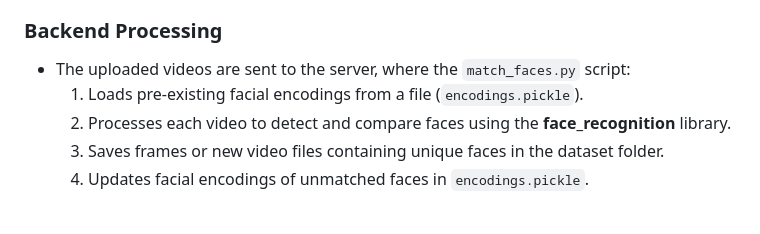
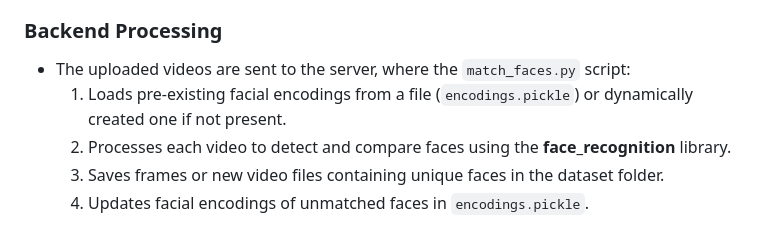
Before and after one commit to sakshipote20/face-recognition-and-video-processing, a Markdown page: README.md, the part around the change. Rendered like a GitHub page.

```diff
--- a/README.md
+++ b/README.md
@@ -24,7 +24,7 @@
 
 ### **Backend Processing**
 - The uploaded videos are sent to the server, where the `match_faces.py` script:
-  1. Loads pre-existing facial encodings from a file (`encodings.pickle`).
+  1. Loads pre-existing facial encodings from a file (`encodings.pickle`) or dynamically created one if not present.
   2. Processes each video to detect and compare faces using the **face_recognition** library.
   3. Saves frames or new video files containing unique faces in the dataset folder.
   4. Updates facial encodings of unmatched faces in `encodings.pickle`.
```
